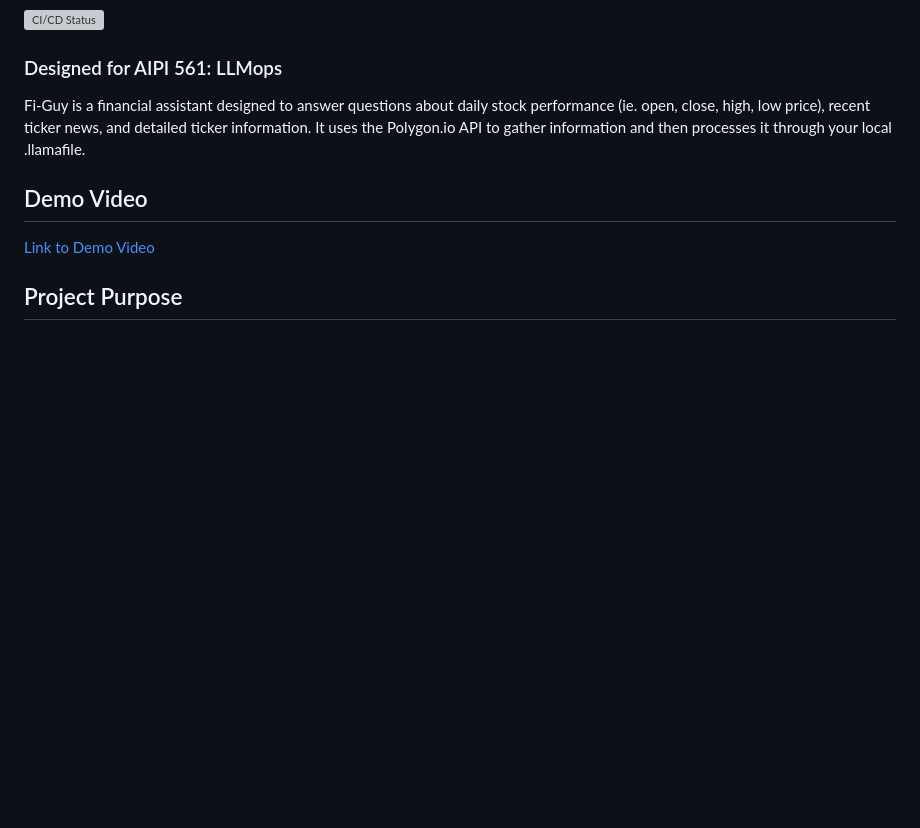
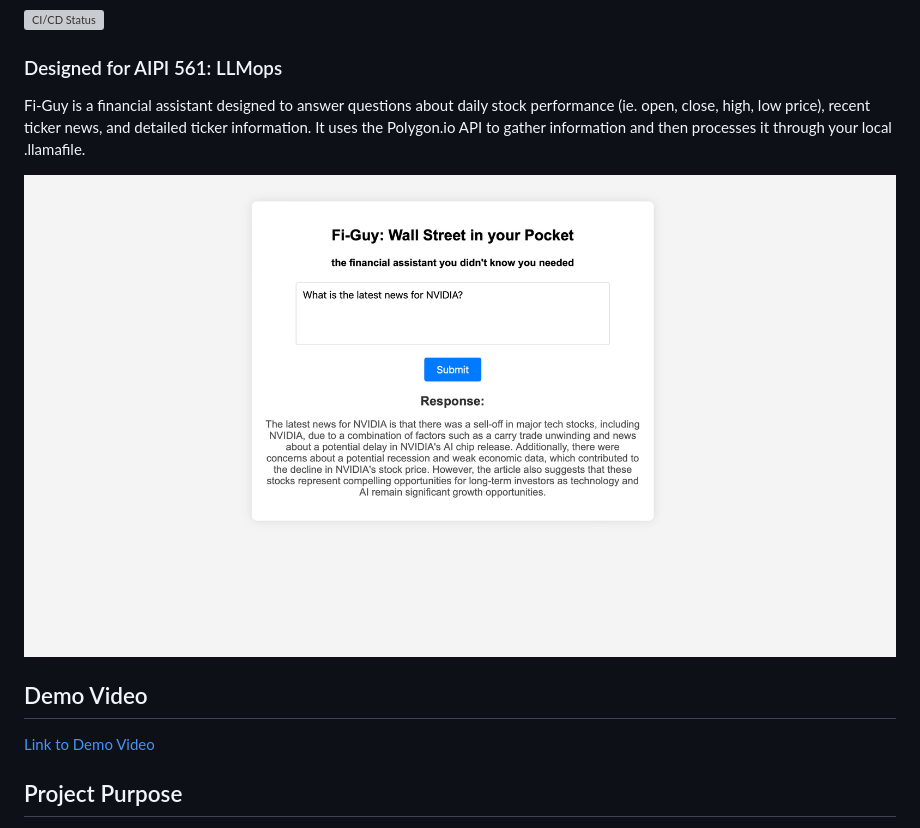
Before and after one commit to kgreed4/LLMOps, a Markdown page: README.md, the part around the change. GitHub-like rendering; blank space fills up the shorter version; grey boxes are pictures that could not be loaded.

```diff
--- a/README.md
+++ b/README.md
@@ -5,6 +5,8 @@
 
 ### Designed for AIPI 561: LLMops
 Fi-Guy is a financial assistant designed to answer questions about daily stock performance (ie. open, close, high, low price), recent ticker news, and detailed ticker information. It uses the Polygon.io API to gather information and then processes it through your local .llamafile.
+
+![Alt text](https://github.com/kgreed4/LLMOps/blob/main/news-example.png?raw=true)
 
 ## Demo Video
 [Link to Demo Video](https://youtu.be/-Iyl8ieg4xE)
```
